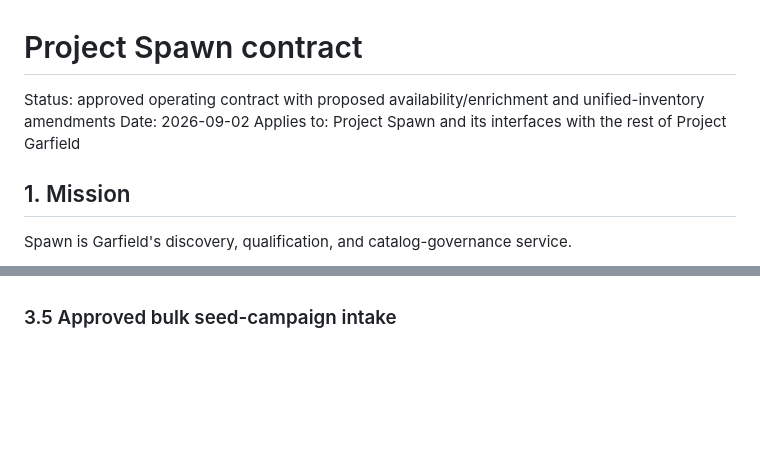
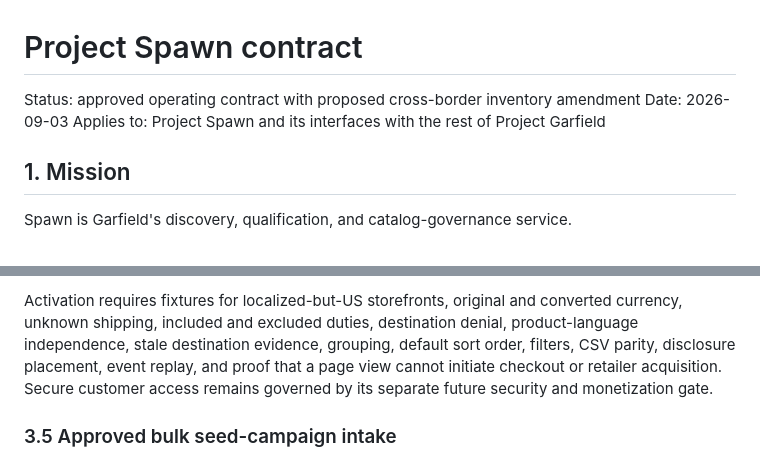
Before and after one commit to kolevskipk-ux/project-spawn, a Markdown page: SPAWN_CONTRACT.md, 2 parts joined by grey strips. Rendered like a GitHub page; blank space fills up the shorter version.

Commit message:
Draft cross-border inventory contract

```diff
--- a/SPAWN_CONTRACT.md
+++ b/SPAWN_CONTRACT.md
@@ -1,7 +1,7 @@
 # Project Spawn contract
 
-Status: approved operating contract with proposed availability/enrichment and unified-inventory amendments
-Date: 2026-09-02
+Status: approved operating contract with proposed cross-border inventory amendment
+Date: 2026-09-03
 Applies to: Project Spawn and its interfaces with the rest of Project Garfield
 
 ## 1. Mission
@@ -206,3 +250,4 @@ Activation requires schema migration and backfill tests, cross-retailer identity
+Activation requires fixtures for localized-but-US storefronts, original and converted currency, unknown shipping, included and excluded duties, destination denial, product-language independence, stale destination evidence, grouping, default sort order, filters, CSV parity, disclosure placement, event replay, and proof that a page view cannot initiate checkout or retailer acquisition. Secure customer access remains governed by its separate future security and monetization gate.
 
 ### 3.5 Approved bulk seed-campaign intake
 
```
Also changed, not shown: other parts of SPAWN_CONTRACT.md (+44 -0 lines).
